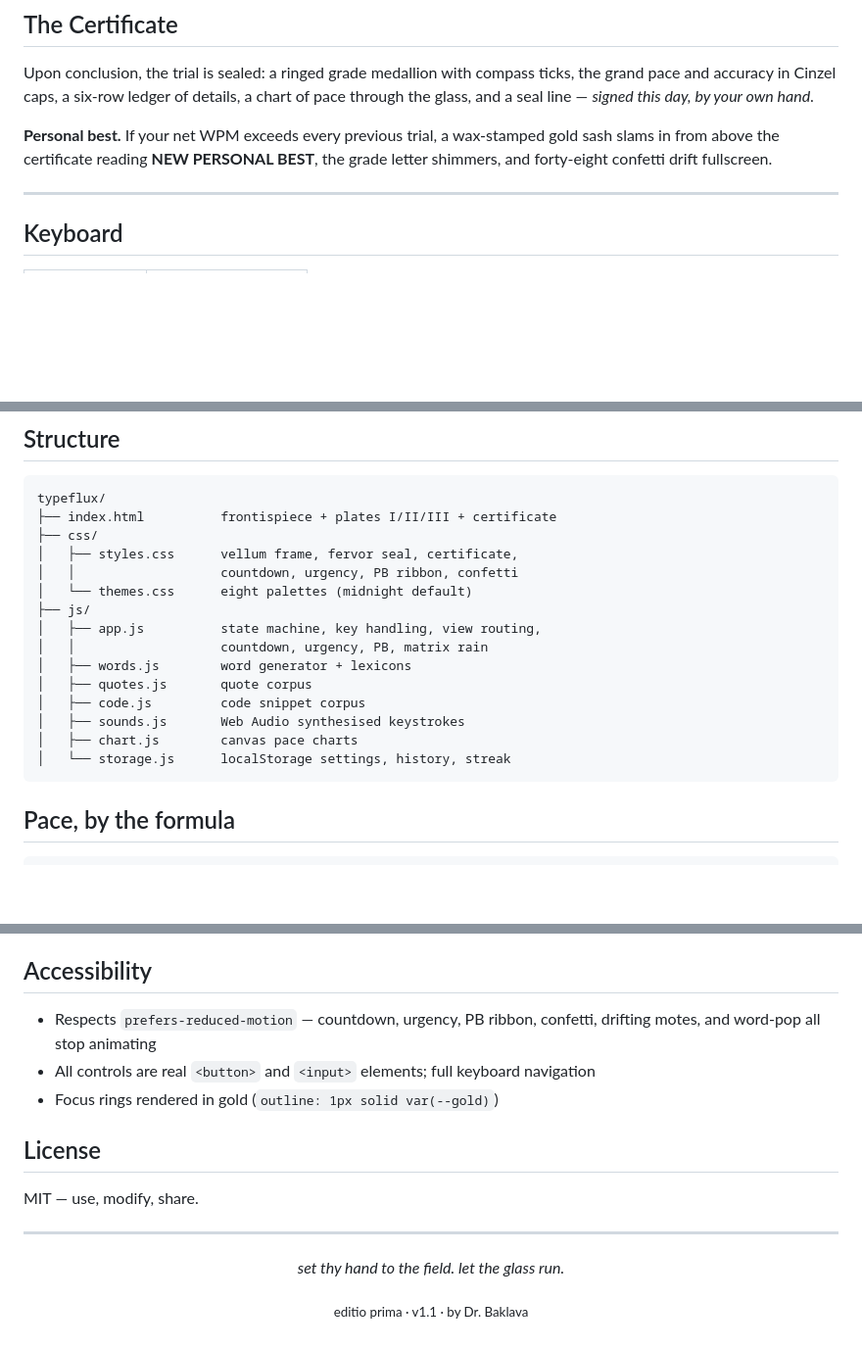
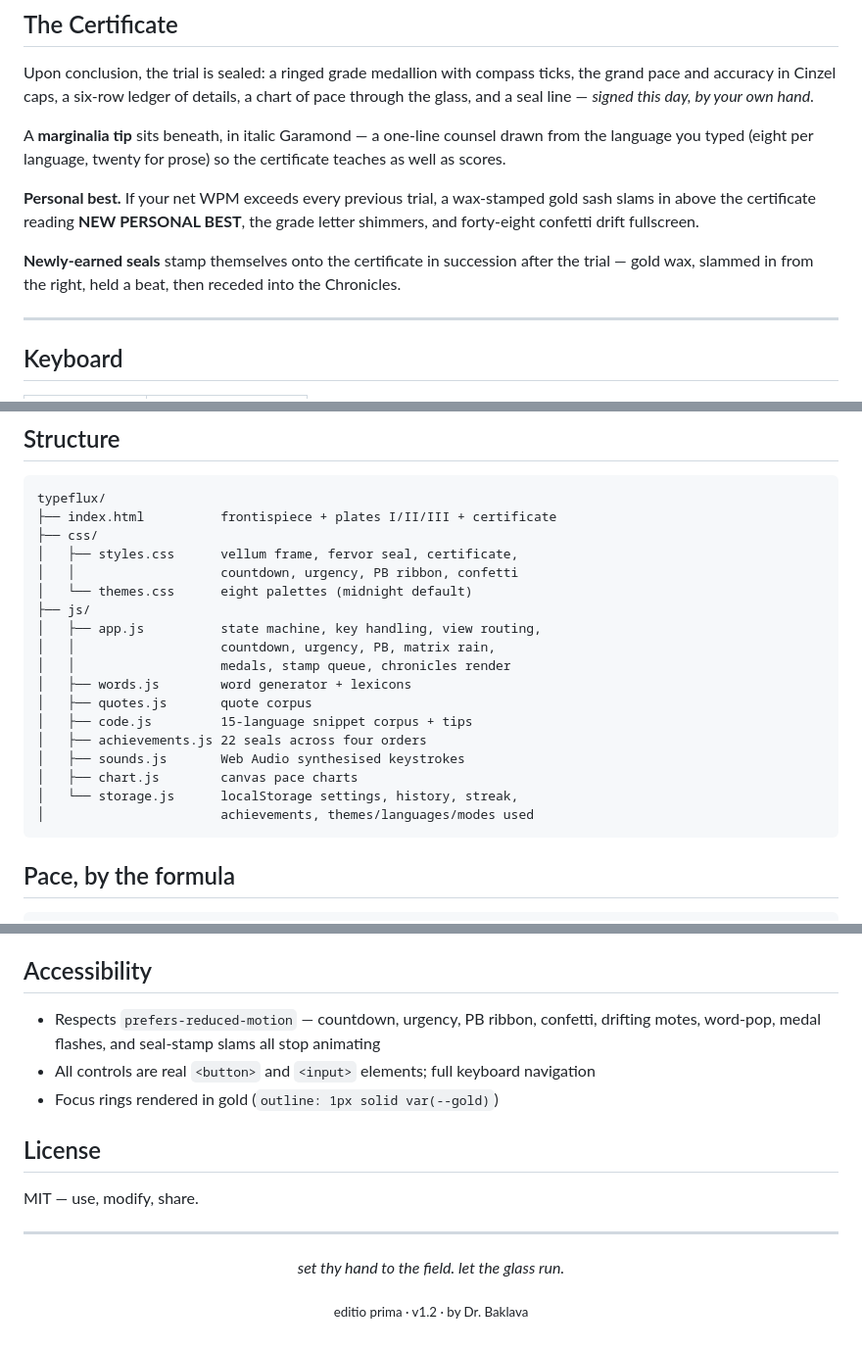
Before and after one commit to cd4u2b0z/typeflux, a Markdown page: README.md, 3 parts joined by grey strips. Shown at 98% size. Drawn GitHub-style; blank space fills up the shorter version.

````diff
--- a/README.md
+++ b/README.md
@@ -82,7 +112,11 @@ Further rites at the desk:
 
 Upon conclusion, the trial is sealed: a ringed grade medallion with compass ticks, the grand pace and accuracy in Cinzel caps, a six-row ledger of details, a chart of pace through the glass, and a seal line — *signed this day, by your own hand*.
 
-**Personal best.** If your net WPM exceeds every previous trial, a wax-stamped gold sash slams in from above the certificate reading **NEW PERSONAL BEST**, the grade letter shimmers, and forty-eight confetti drift fullscreen.
+A **marginalia tip** sits beneath, in italic Garamond — a one-line counsel drawn from the language you typed (eight per language, twenty for prose) so the certificate teaches as well as scores.
+
+**Personal best.** If your net WPM exceeds every previous trial, a wax-stamped gold sash slams in above the certificate reading **NEW PERSONAL BEST**, the grade letter shimmers, and forty-eight confetti drift fullscreen.
+
+**Newly-earned seals** stamp themselves onto the certificate in succession after the trial — gold wax, slammed in from the right, held a beat, then receded into the Chronicles.
 
 ---
 
@@ -105,13 +139,16 @@ typeflux/
 │   └── themes.css      eight palettes (midnight default)
 ├── js/
 │   ├── app.js          state machine, key handling, view routing,
-│   │                   countdown, urgency, PB, matrix rain
+│   │                   countdown, urgency, PB, matrix rain,
+│   │                   medals, stamp queue, chronicles render
 │   ├── words.js        word generator + lexicons
 │   ├── quotes.js       quote corpus
-│   ├── code.js         code snippet corpus
+│   ├── code.js         15-language snippet corpus + tips
+│   ├── achievements.js 22 seals across four orders
 │   ├── sounds.js       Web Audio synthesised keystrokes
 │   ├── chart.js        canvas pace charts
-│   └── storage.js      localStorage settings, history, streak
+│   └── storage.js      localStorage settings, history, streak,
+│                       achievements, themes/languages/modes used
 ```
 
 ## Pace, by the formula
@@ -149,7 +186,7 @@ The grade is the product of net WPM and accuracy:
 
 ## Accessibility
 
-- Respects `prefers-reduced-motion` — countdown, urgency, PB ribbon, confetti, drifting motes, and word-pop all stop animating
+- Respects `prefers-reduced-motion` — countdown, urgency, PB ribbon, confetti, drifting motes, word-pop, medal flashes, and seal-stamp slams all stop animating
 - All controls are real `<button>` and `<input>` elements; full keyboard navigation
 - Focus rings rendered in gold (`outline: 1px solid var(--gold)`)
 
@@ -160,4 +197,4 @@ MIT — use, modify, share.
 ---
 
 <p align="center"><em>set thy hand to the field. let the glass run.</em></p>
-<p align="center"><sub>editio prima · v1.1 · by Dr. Baklava</sub></p>
+<p align="center"><sub>editio prima · v1.2 · by Dr. Baklava</sub></p>
````
Also changed, not shown: other parts of README.md (+32 -2 lines).
